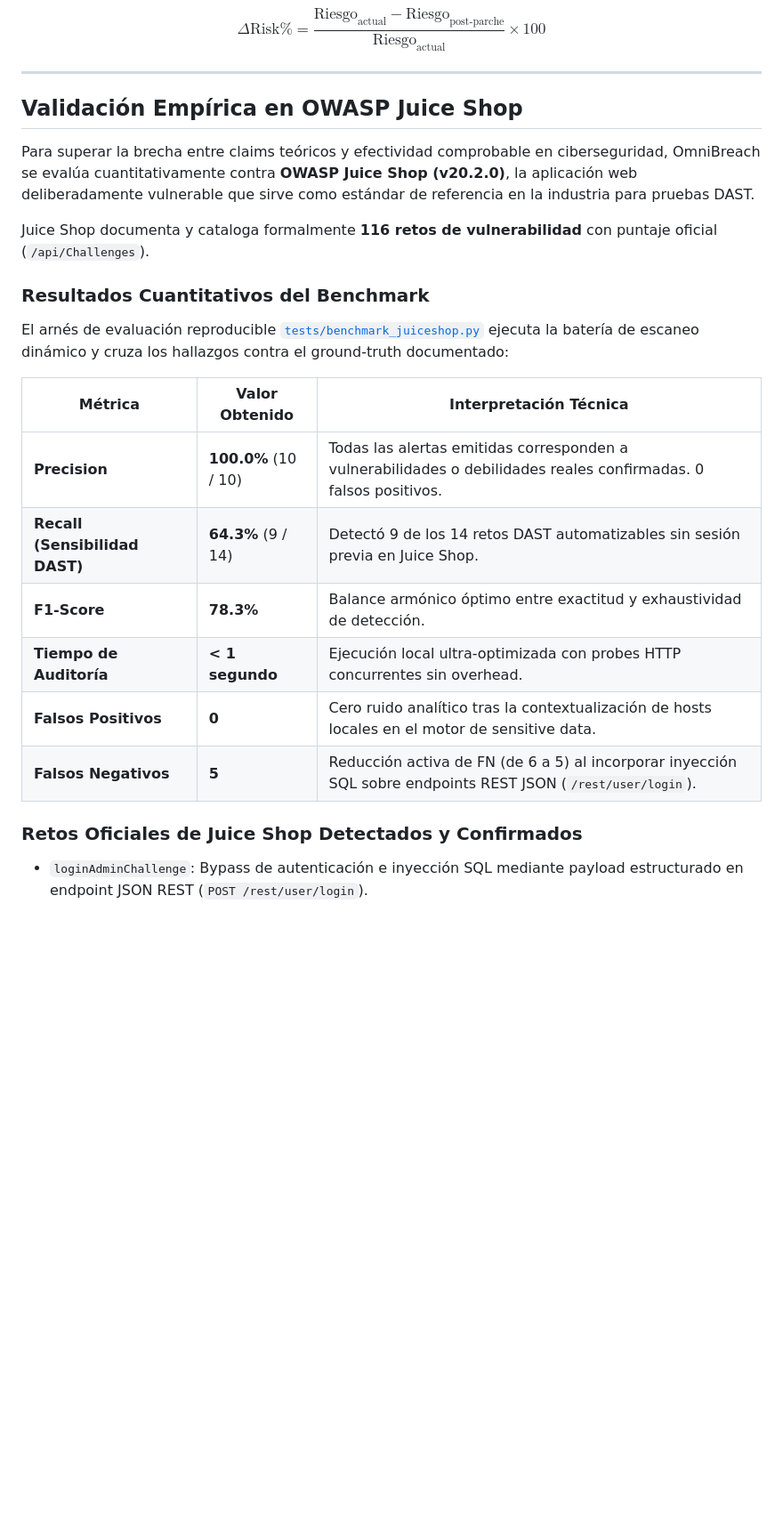
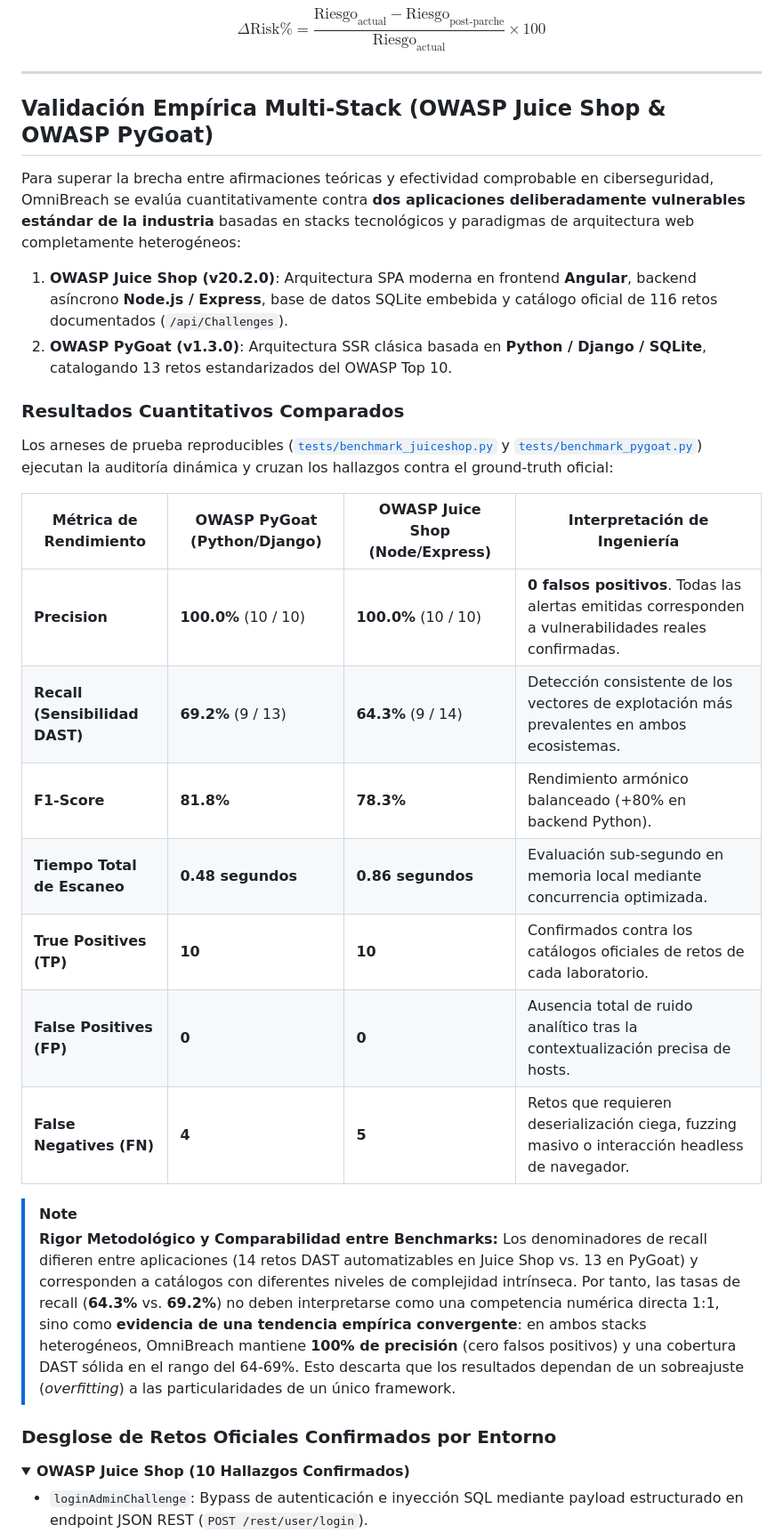
Before and after one commit to papiwilo74/vulnscanner-v1, a Markdown page: README.md, the part around one of its changes. Shown at 89% size. Rendered like a GitHub page; blank space fills up the shorter version.

Commit message:
docs: consolidate multi-stack empirical benchmark section with methodological rigor notes

```diff
--- a/README.md
+++ b/README.md
@@ -143,26 +142,35 @@ $$\Delta\text{Risk}\% = \frac{\text{Riesgo}_{\text{actual}} - \text{Riesgo}_{\te
 
 ---
 
-## Validación Empírica en OWASP Juice Shop
+## Validación Empírica Multi-Stack (OWASP Juice Shop & OWASP PyGoat)
 
-Para superar la brecha entre claims teóricos y efectividad comprobable en ciberseguridad, OmniBreach se evalúa cuantitativamente contra **OWASP Juice Shop (v20.2.0)**, la aplicación web deliberadamente vulnerable que sirve como estándar de referencia en la industria para pruebas DAST.
+Para superar la brecha entre afirmaciones teóricas y efectividad comprobable en ciberseguridad, OmniBreach se evalúa cuantitativamente contra **dos aplicaciones deliberadamente vulnerables estándar de la industria** basadas en stacks tecnológicos y paradigmas de arquitectura web completamente heterogéneos:
 
-Juice Shop documenta y cataloga formalmente **116 retos de vulnerabilidad** con puntaje oficial (`/api/Challenges`).
+1. **OWASP Juice Shop (v20.2.0)**: Arquitectura SPA moderna en frontend **Angular**, backend asíncrono **Node.js / Express**, base de datos SQLite embebida y catálogo oficial de 116 retos documentados (`/api/Challenges`).
+2. **OWASP PyGoat (v1.3.0)**: Arquitectura SSR clásica basada en **Python / Django / SQLite**, catalogando 13 retos estandarizados del OWASP Top 10.
 
-### Resultados Cuantitativos del Benchmark
+### Resultados Cuantitativos Comparados
 
-El arnés de evaluación reproducible [`tests/benchmark_juiceshop.py`](tests/benchmark_juiceshop.py) ejecuta la batería de escaneo dinámico y cruza los hallazgos contra el ground-truth documentado:
+Los arneses de prueba reproducibles ([`tests/benchmark_juiceshop.py`](tests/benchmark_juiceshop.py) y [`tests/benchmark_pygoat.py`](tests/benchmark_pygoat.py)) ejecutan la auditoría dinámica y cruzan los hallazgos contra el ground-truth oficial:
 
-| Métrica | Valor Obtenido | Interpretación Técnica |
-|---|---|---|
-| **Precision** | **100.0%** (10 / 10) | Todas las alertas emitidas corresponden a vulnerabilidades o debilidades reales confirmadas. 0 falsos positivos. |
-| **Recall (Sensibilidad DAST)** | **64.3%** (9 / 14) | Detectó 9 de los 14 retos DAST automatizables sin sesión previa en Juice Shop. |
-| **F1-Score** | **78.3%** | Balance armónico óptimo entre exactitud y exhaustividad de detección. |
-| **Tiempo de Auditoría** | **< 1 segundo** | Ejecución local ultra-optimizada con probes HTTP concurrentes sin overhead. |
-| **Falsos Positivos** | **0** | Cero ruido analítico tras la contextualización de hosts locales en el motor de sensitive data. |
-| **Falsos Negativos** | **5** | Reducción activa de FN (de 6 a 5) al incorporar inyección SQL sobre endpoints REST JSON (`/rest/user/login`). |
+| Métrica de Rendimiento | OWASP PyGoat (Python/Django) | OWASP Juice Shop (Node/Express) | Interpretación de Ingeniería |
+|---|---|---|---|
+| **Precision** | **100.0%** (10 / 10) | **100.0%** (10 / 10) | **0 falsos positivos**. Todas las alertas emitidas corresponden a vulnerabilidades reales confirmadas. |
+| **Recall (Sensibilidad DAST)** | **69.2%** (9 / 13) | **64.3%** (9 / 14) | Detección consistente de los vectores de explotación más prevalentes en ambos ecosistemas. |
+| **F1-Score** | **81.8%** | **78.3%** | Rendimiento armónico balanceado (+80% en backend Python). |
+| **Tiempo Total de Escaneo** | **0.48 segundos** | **0.86 segundos** | Evaluación sub-segundo en memoria local mediante concurrencia optimizada. |
+| **True Positives (TP)** | **10** | **10** | Confirmados contra los catálogos oficiales de retos de cada laboratorio. |
+| **False Positives (FP)** | **0** | **0** | Ausencia total de ruido analítico tras la contextualización precisa de hosts. |
+| **False Negatives (FN)** | **4** | **5** | Retos que requieren deserialización ciega, fuzzing masivo o interacción headless de navegador. |
 
-### Retos Oficiales de Juice Shop Detectados y Confirmados
+> [!NOTE]
+> **Rigor Metodológico y Comparabilidad entre Benchmarks:**
+> Los denominadores de recall difieren entre aplicaciones (14 retos DAST automatizables en Juice Shop vs. 13 en PyGoat) y corresponden a catálogos con diferentes niveles de complejidad intrínseca. Por tanto, las tasas de recall (**64.3%** vs. **69.2%**) no deben interpretarse como una competencia numérica directa 1:1, sino como **evidencia de una tendencia empírica convergente**: en ambos stacks heterogéneos, OmniBreach mantiene **100% de precisión** (cero falsos positivos) y una cobertura DAST sólida en el rango del 64-69%. Esto descarta que los resultados dependan de un sobreajuste (*overfitting*) a las particularidades de un único framework.
+
+### Desglose de Retos Oficiales Confirmados por Entorno
+
+<details open>
+<summary><b>OWASP Juice Shop (10 Hallazgos Confirmados)</b></summary>
 
 - `loginAdminChallenge`: Bypass de autenticación e inyección SQL mediante payload estructurado en endpoint JSON REST (`POST /rest/user/login`).
 - `dbSchemaChallenge`: Inyección SQL confirmada mediante firmas de error en SQLite (`near ")": syntax error`).
```
Also changed, not shown: other parts of README.md (+18 -67 lines).
